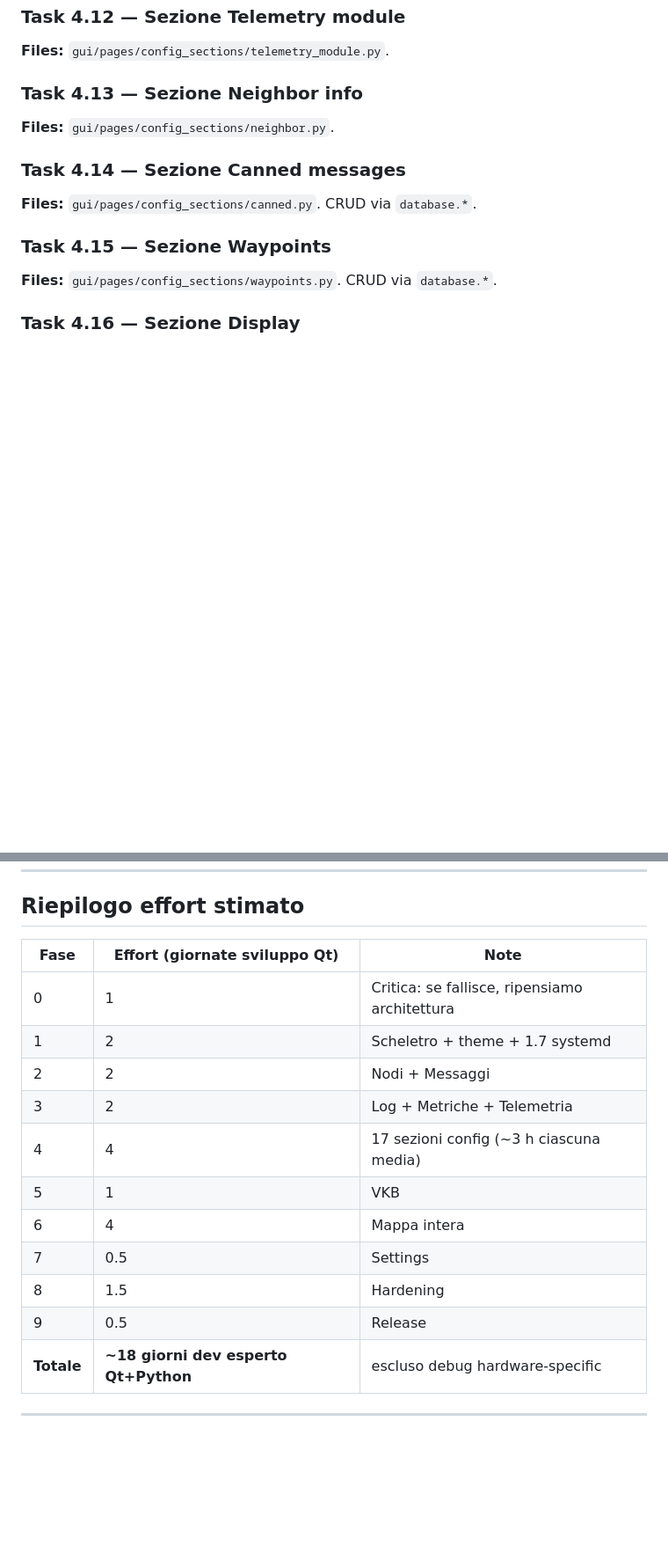
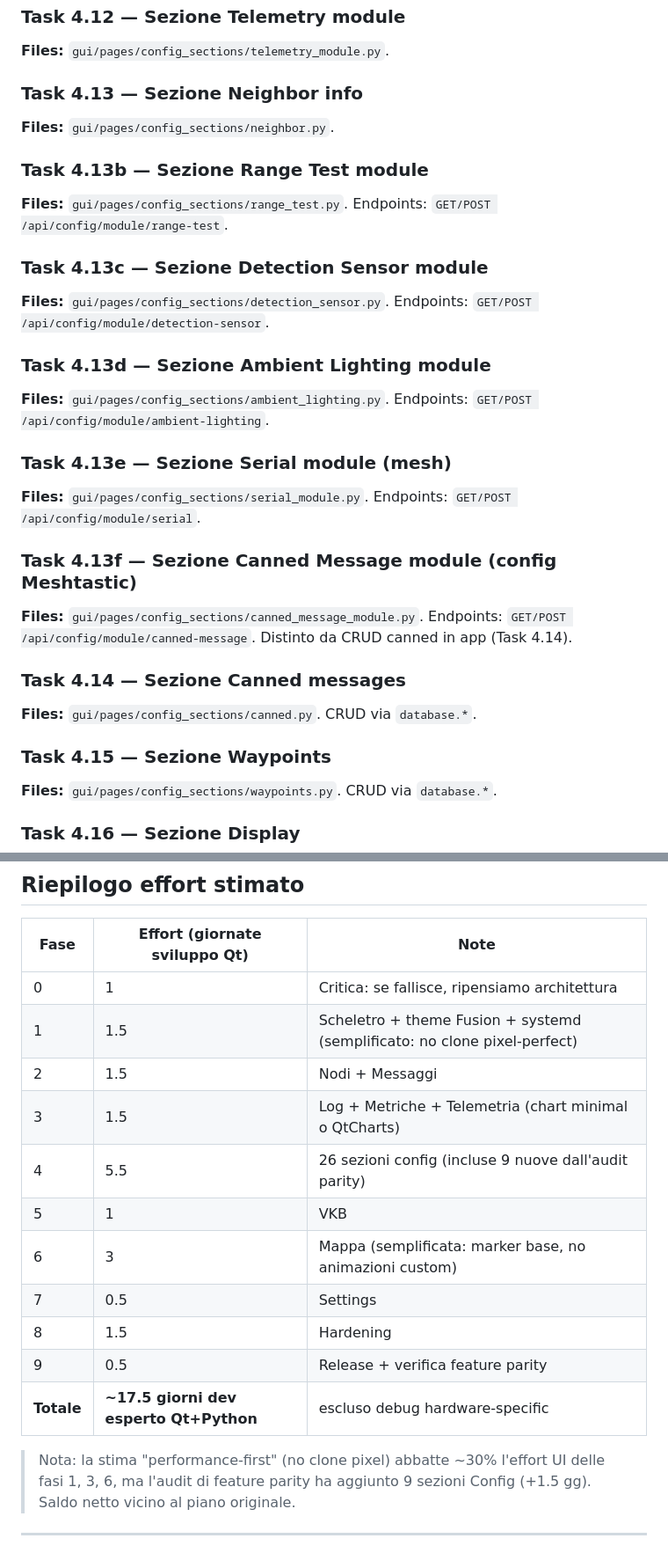
Before and after one commit to yayoboy/pi-Mesh, a Markdown page: docs/plans/2026-05-07-qt-gui-port-implementation.md, 2 parts joined by grey strips. Shown at 88% size. Rendered like a GitHub page; blank space fills up the shorter version.

```diff
--- a/docs/plans/2026-05-07-qt-gui-port-implementation.md
+++ b/docs/plans/2026-05-07-qt-gui-port-implementation.md
@@ -346,6 +346,21 @@ Ogni sub-task corrisponde a una sezione di `templates/config.html`. Ogni sezione
 ### Task 4.13 — Sezione Neighbor info
 **Files:** `gui/pages/config_sections/neighbor.py`.
 
+### Task 4.13b — Sezione Range Test module
+**Files:** `gui/pages/config_sections/range_test.py`. Endpoints: `GET/POST /api/config/module/range-test`.
+
+### Task 4.13c — Sezione Detection Sensor module
+**Files:** `gui/pages/config_sections/detection_sensor.py`. Endpoints: `GET/POST /api/config/module/detection-sensor`.
+
+### Task 4.13d — Sezione Ambient Lighting module
+**Files:** `gui/pages/config_sections/ambient_lighting.py`. Endpoints: `GET/POST /api/config/module/ambient-lighting`.
+
+### Task 4.13e — Sezione Serial module (mesh)
+**Files:** `gui/pages/config_sections/serial_module.py`. Endpoints: `GET/POST /api/config/module/serial`.
+
+### Task 4.13f — Sezione Canned Message module (config Meshtastic)
+**Files:** `gui/pages/config_sections/canned_message_module.py`. Endpoints: `GET/POST /api/config/module/canned-message`. Distinto da CRUD canned in app (Task 4.14).
+
 ### Task 4.14 — Sezione Canned messages
 **Files:** `gui/pages/config_sections/canned.py`. CRUD via `database.*`.
 
@@ -564,16 +591,18 @@ Il blocco più impegnativo. Diviso in sub-task incrementali.
 | Fase | Effort (giornate sviluppo Qt) | Note |
 |---|---|---|
 | 0 | 1 | Critica: se fallisce, ripensiamo architettura |
-| 1 | 2 | Scheletro + theme + 1.7 systemd |
-| 2 | 2 | Nodi + Messaggi |
-| 3 | 2 | Log + Metriche + Telemetria |
-| 4 | 4 | 17 sezioni config (~3 h ciascuna media) |
+| 1 | 1.5 | Scheletro + theme Fusion + systemd (semplificato: no clone pixel-perfect) |
+| 2 | 1.5 | Nodi + Messaggi |
+| 3 | 1.5 | Log + Metriche + Telemetria (chart minimal o QtCharts) |
+| 4 | 5.5 | 26 sezioni config (incluse 9 nuove dall'audit parity) |
 | 5 | 1 | VKB |
-| 6 | 4 | Mappa intera |
+| 6 | 3 | Mappa (semplificata: marker base, no animazioni custom) |
 | 7 | 0.5 | Settings |
 | 8 | 1.5 | Hardening |
-| 9 | 0.5 | Release |
-| **Totale** | **~18 giorni dev esperto Qt+Python** | escluso debug hardware-specific |
+| 9 | 0.5 | Release + verifica feature parity |
+| **Totale** | **~17.5 giorni dev esperto Qt+Python** | escluso debug hardware-specific |
+
+> Nota: la stima "performance-first" (no clone pixel) abbatte ~30% l'effort UI delle fasi 1, 3, 6, ma l'audit di feature parity ha aggiunto 9 sezioni Config (+1.5 gg). Saldo netto vicino al piano originale.
 
 ---
 
```
Also changed, not shown: other parts of docs/plans/2026-05-07-qt-gui-port-implementation.md (+13 -1 lines), docs/plans/2026-05-07-qt-gui-port-feature-parity.md (added, +302 -0 lines).
